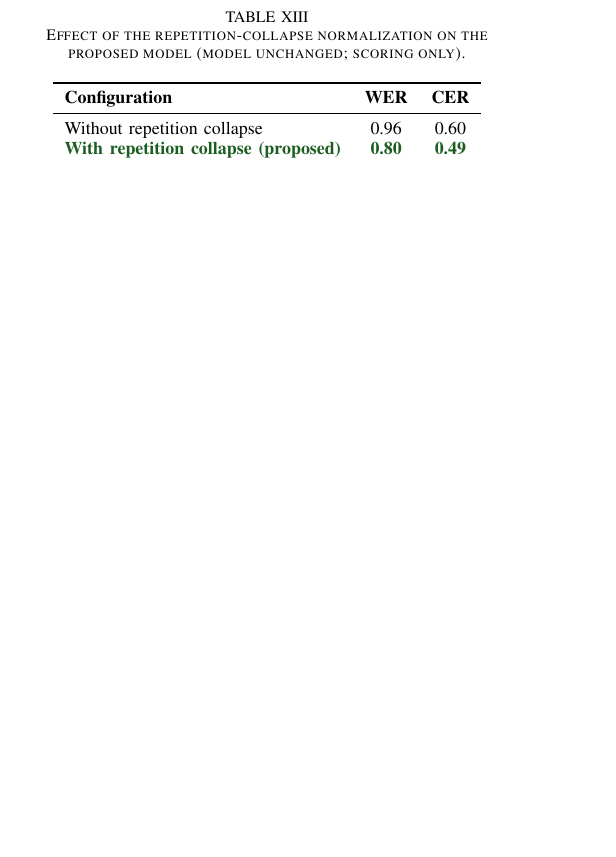
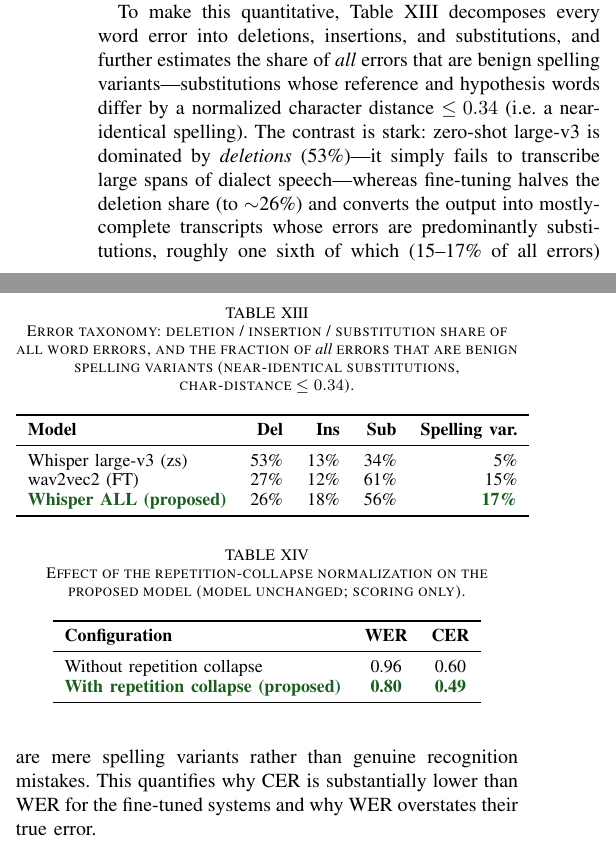
Before and after one commit to niloycste/ASR-Bengali-Local-Dialect-, a LaTeX paper (asr_paper_ieee/main.tex): part of one column of page 11 of 14 before the commit and two parts of the columns of page 11 of 14 after it, the two joined at a grey line, cut at the place of the change, the shorter picture padded with empty space. Compiled offline with pdfLaTeX.

Commit message:
Add quantitative error taxonomy (5C): Del/Ins/Sub shares + benign spelling-variance fraction across 3 models; shows fine-tuning halves deletion and that ~1/6 of residual errors are spelling variants

```diff
--- a/asr_paper_ieee/main.tex
+++ b/asr_paper_ieee/main.tex
@@ -1104,6 +1104,36 @@ These patterns explain the headline numbers: fine-tuning chiefly removes
 hallucination and English deletion, while the residual error is dominated by
 benign spelling variance over un-standardized dialectal orthography.
 
+To make this quantitative, Table~\ref{tab:taxonomy} decomposes every word error
+into deletions, insertions, and substitutions, and further estimates the share
+of \emph{all} errors that are benign spelling variants---substitutions whose
+reference and hypothesis words differ by a normalized character distance
+$\le 0.34$ (i.e.\ a near-identical spelling). The contrast is stark: zero-shot
+large-v3 is dominated by \emph{deletions} (53\%)---it simply fails to transcribe
+large spans of dialect speech---whereas fine-tuning halves the deletion share
+(to $\sim$26\%) and converts the output into mostly-complete transcripts whose
+errors are predominantly substitutions, roughly one sixth of which (15--17\% of
+all errors) are mere spelling variants rather than genuine recognition mistakes.
+This quantifies why CER is substantially lower than WER for the fine-tuned
+systems and why WER overstates their true error.
+
+\begin{table}[t]
+\caption{Error taxonomy: deletion / insertion / substitution share of all word
+errors, and the fraction of \emph{all} errors that are benign spelling variants
+(near-identical substitutions, char-distance $\le 0.34$).}
+\label{tab:taxonomy}
+\centering\small
+\begin{tabular}{lrrrr}
+\toprule
+\textbf{Model} & \textbf{Del} & \textbf{Ins} & \textbf{Sub} & \textbf{Spelling var.} \\
+\midrule
+Whisper large-v3 (zs)   & 53\% & 13\% & 34\% & 5\% \\
+wav2vec2 (FT)           & 27\% & 12\% & 61\% & 15\% \\
+\best{Whisper ALL (proposed)} & 26\% & 18\% & 56\% & \best{17\%} \\
+\bottomrule
+\end{tabular}
+\end{table}
+
 \subsection{Ablation Study}
 Two ablations isolate key design choices. The \textit{training-subset} ablation
 (Table~\ref{tab:main}) shows that BN\_ONLY and CS\_ONLY each sacrifice one
```
Also changed, not shown: asr_paper_ieee/main.pdf.
